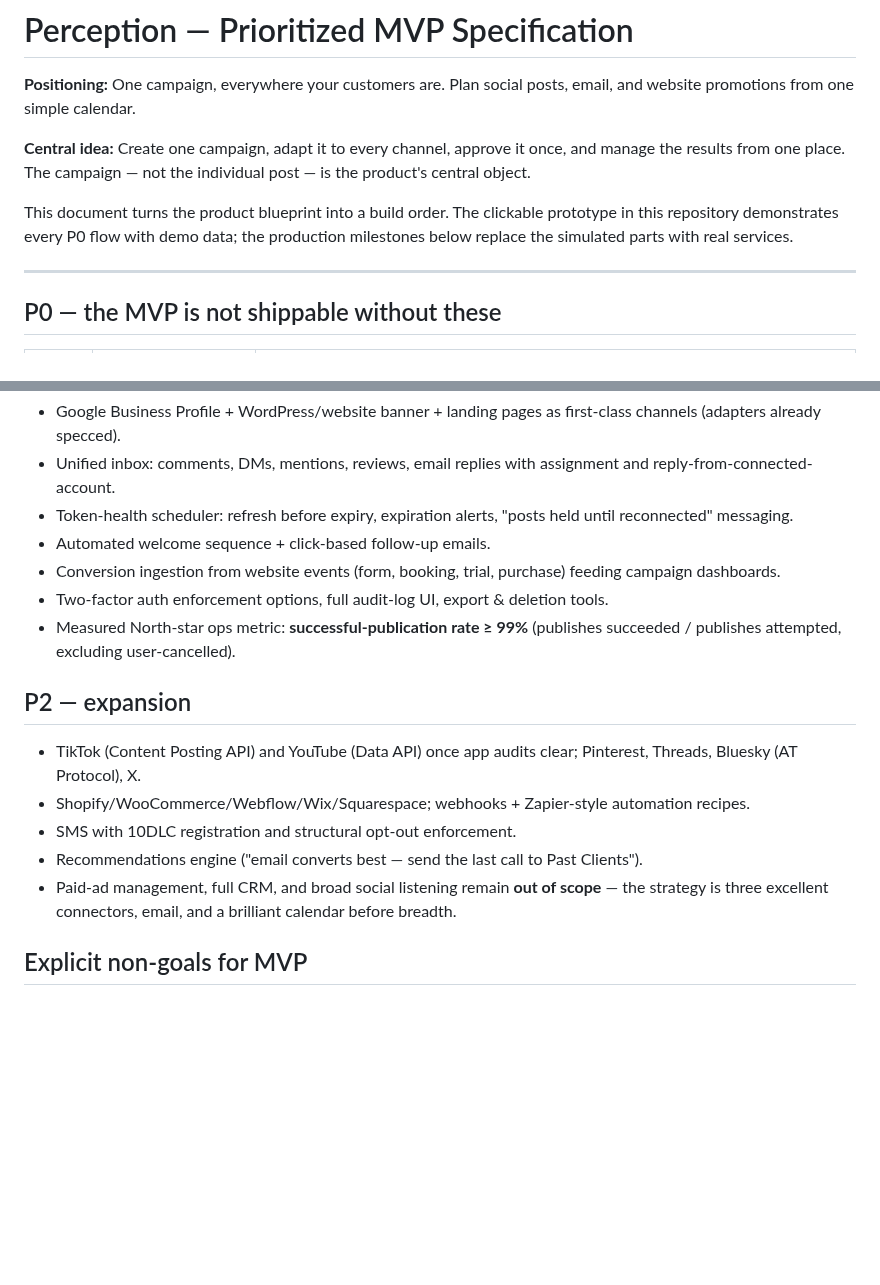
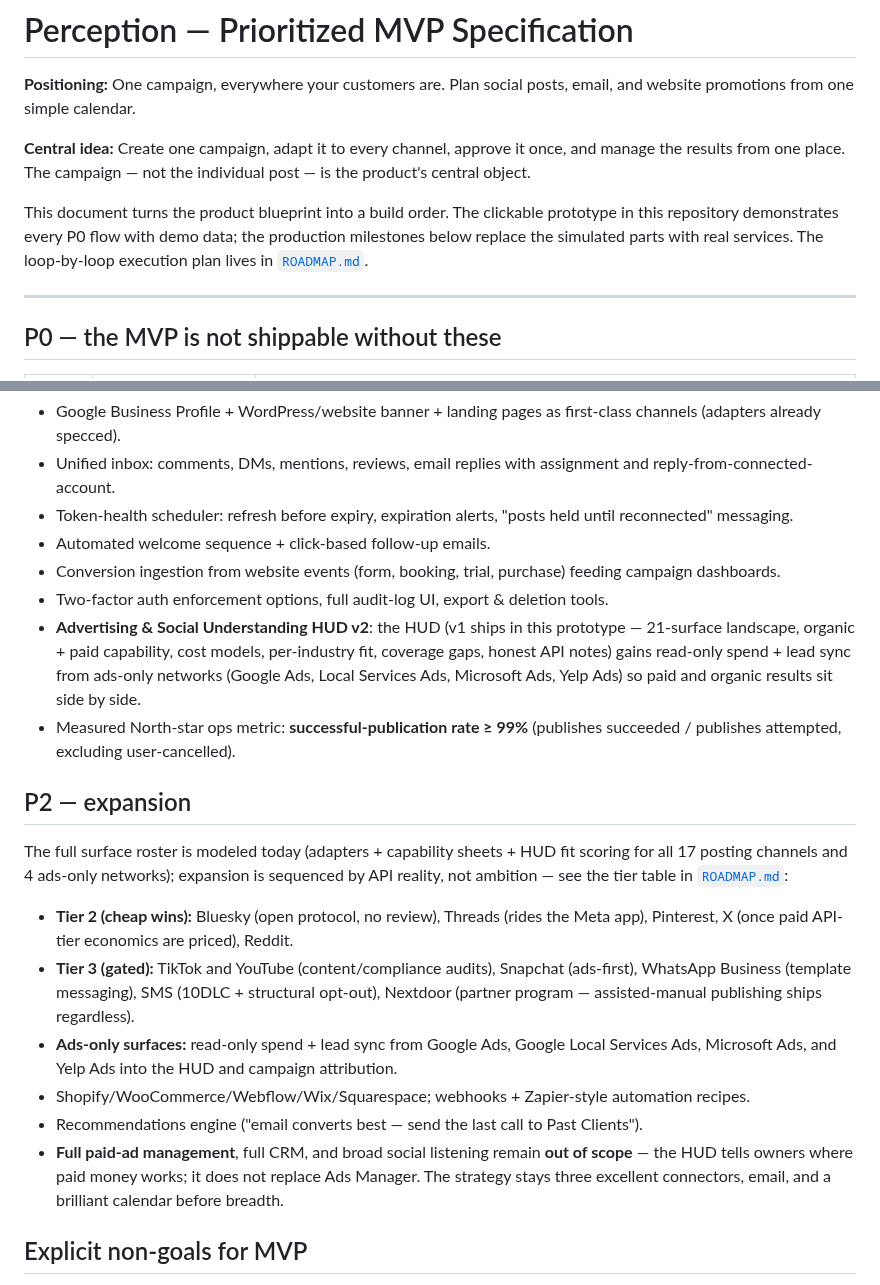
Before and after one commit to thecontentstudios/Perception, a Markdown page: docs/MVP_SPEC.md, 2 parts joined by grey strips. GitHub-like rendering; blank space fills up the shorter version.

```diff
--- a/docs/MVP_SPEC.md
+++ b/docs/MVP_SPEC.md
@@ -4,7 +4,7 @@
 
 **Central idea:** Create one campaign, adapt it to every channel, approve it once, and manage the results from one place. The campaign — not the individual post — is the product's central object.
 
-This document turns the product blueprint into a build order. The clickable prototype in this repository demonstrates every P0 flow with demo data; the production milestones below replace the simulated parts with real services.
+This document turns the product blueprint into a build order. The clickable prototype in this repository demonstrates every P0 flow with demo data; the production milestones below replace the simulated parts with real services. The loop-by-loop execution plan lives in [`ROADMAP.md`](ROADMAP.md).
 
 ---
 
@@ -32,15 +32,19 @@ This document turns the product blueprint into a build order. The clickable prot
 - Automated welcome sequence + click-based follow-up emails.
 - Conversion ingestion from website events (form, booking, trial, purchase) feeding campaign dashboards.
 - Two-factor auth enforcement options, full audit-log UI, export & deletion tools.
+- **Advertising & Social Understanding HUD v2**: the HUD (v1 ships in this prototype — 21-surface landscape, organic + paid capability, cost models, per-industry fit, coverage gaps, honest API notes) gains read-only spend + lead sync from ads-only networks (Google Ads, Local Services Ads, Microsoft Ads, Yelp Ads) so paid and organic results sit side by side.
 - Measured North-star ops metric: **successful-publication rate ≥ 99%** (publishes succeeded / publishes attempted, excluding user-cancelled).
 
 ## P2 — expansion
 
-- TikTok (Content Posting API) and YouTube (Data API) once app audits clear; Pinterest, Threads, Bluesky (AT Protocol), X.
+The full surface roster is modeled today (adapters + capability sheets + HUD fit scoring for all 17 posting channels and 4 ads-only networks); expansion is sequenced by API reality, not ambition — see the tier table in [`ROADMAP.md`](ROADMAP.md):
+
+- **Tier 2 (cheap wins):** Bluesky (open protocol, no review), Threads (rides the Meta app), Pinterest, X (once paid API-tier economics are priced), Reddit.
+- **Tier 3 (gated):** TikTok and YouTube (content/compliance audits), Snapchat (ads-first), WhatsApp Business (template messaging), SMS (10DLC + structural opt-out), Nextdoor (partner program — assisted-manual publishing ships regardless).
+- **Ads-only surfaces:** read-only spend + lead sync from Google Ads, Google Local Services Ads, Microsoft Ads, and Yelp Ads into the HUD and campaign attribution.
 - Shopify/WooCommerce/Webflow/Wix/Squarespace; webhooks + Zapier-style automation recipes.
-- SMS with 10DLC registration and structural opt-out enforcement.
 - Recommendations engine ("email converts best — send the last call to Past Clients").
-- Paid-ad management, full CRM, and broad social listening remain **out of scope** — the strategy is three excellent connectors, email, and a brilliant calendar before breadth.
+- **Full paid-ad management**, full CRM, and broad social listening remain **out of scope** — the HUD tells owners where paid money works; it does not replace Ads Manager. The strategy stays three excellent connectors, email, and a brilliant calendar before breadth.
 
 ## Explicit non-goals for MVP
 
```
Also changed, not shown: README.md (+20 -1 lines), docs/CONNECTORS.md (+18 -2 lines), docs/ROADMAP.md (added, +225 -0 lines), docs/screenshots/hud.png (added), 12 other files.
